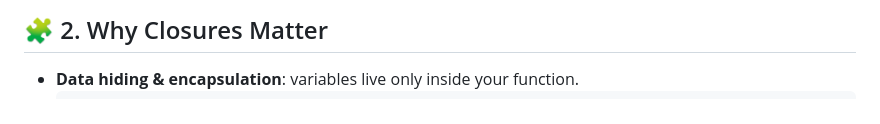
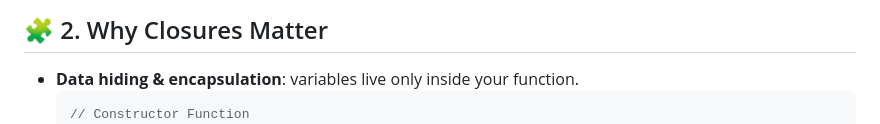
Before and after one commit to sidharthjuyal/Javascript, a Markdown page: Notes/Closures Interview Questions/ReadMe.md, the part around the change. GitHub-like rendering.

````diff
--- a/Notes/Closures Interview Questions/ReadMe.md
+++ b/Notes/Closures Interview Questions/ReadMe.md
@@ -90,6 +90,7 @@ outest()('hello')(); // still logs 10 — inner `a` shadows global
 ## 🧩 2. Why Closures Matter
 * **Data hiding & encapsulation**: variables live only inside your function.
   ``` js
+  // Constructor Function
   function Counter() {
      let count = 0;
      this.incrementCounter() {
````
